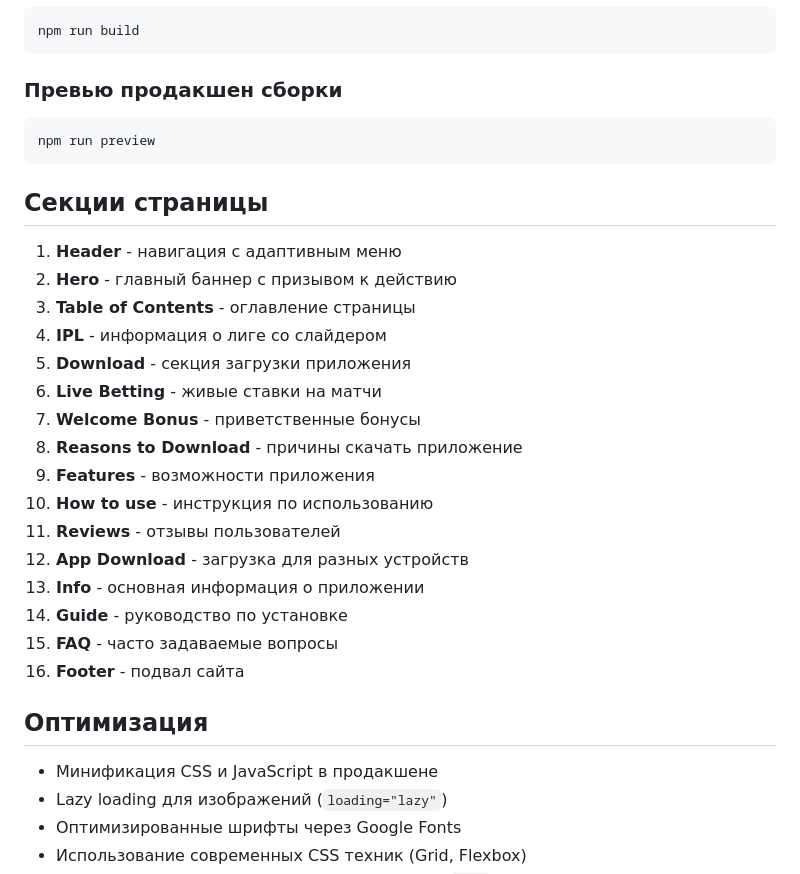
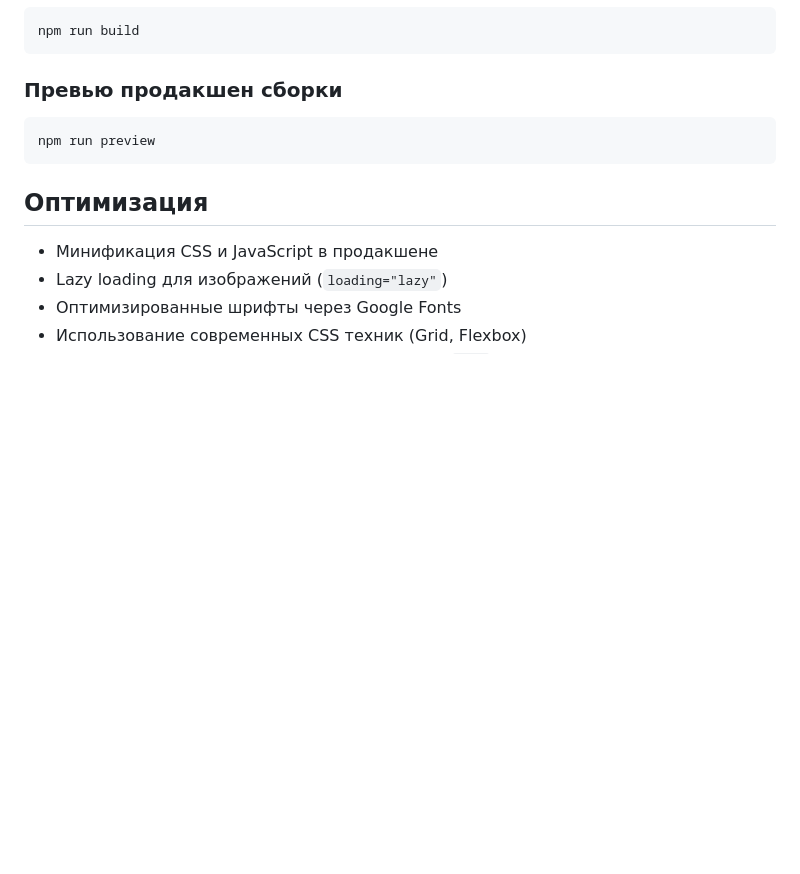
Before and after one commit to kimmito/Betting-Landing, a Markdown page: README.md, the part around the change. Rendered like a GitHub page; blank space fills up the shorter version.

````diff
--- a/README.md
+++ b/README.md
@@ -101,25 +101,6 @@ npm run build
 npm run preview
 ```
 
-## Секции страницы
-
-1. **Header** - навигация с адаптивным меню
-2. **Hero** - главный баннер с призывом к действию
-3. **Table of Contents** - оглавление страницы
-4. **IPL** - информация о лиге со слайдером
-5. **Download** - секция загрузки приложения
-6. **Live Betting** - живые ставки на матчи
-7. **Welcome Bonus** - приветственные бонусы
-8. **Reasons to Download** - причины скачать приложение
-9. **Features** - возможности приложения
-10. **How to use** - инструкция по использованию
-11. **Reviews** - отзывы пользователей
-12. **App Download** - загрузка для разных устройств
-13. **Info** - основная информация о приложении
-14. **Guide** - руководство по установке
-15. **FAQ** - часто задаваемые вопросы
-16. **Footer** - подвал сайта
-
 ## Оптимизация
 
 -   Минификация CSS и JavaScript в продакшене
````
